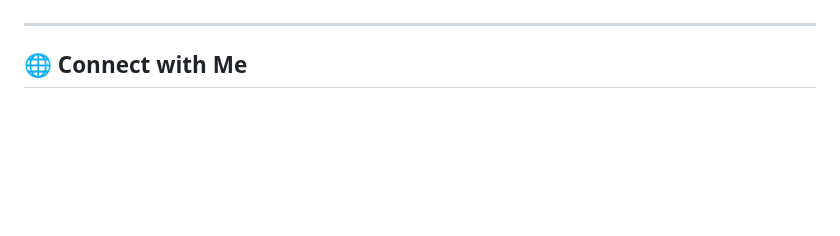
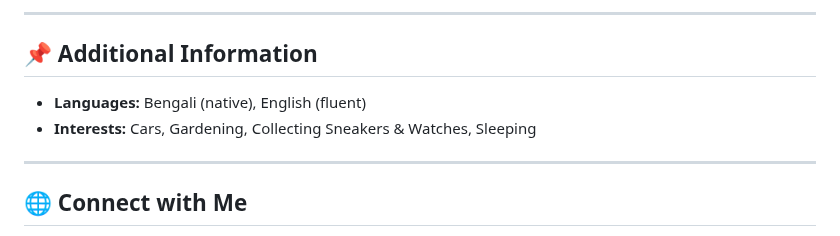
Before and after one commit to mebmrauf/mebmrauf, a Markdown page: README.md, the part around one of its changes. Drawn GitHub-style; blank space fills up the shorter version.

```diff
--- a/README.md
+++ b/README.md
@@ -47,3 +84,9 @@ Data Structures & Algorithms | Discrete Mathematics | Theory of Computation | Da
+---
+
+## 📌 Additional Information
+
+- **Languages:** Bengali (native), English (fluent)
+- **Interests:** Cars, Gardening, Collecting Sneakers & Watches, Sleeping
 
 ---
 
```
Also changed, not shown: other parts of README.md (+66 -27 lines).
